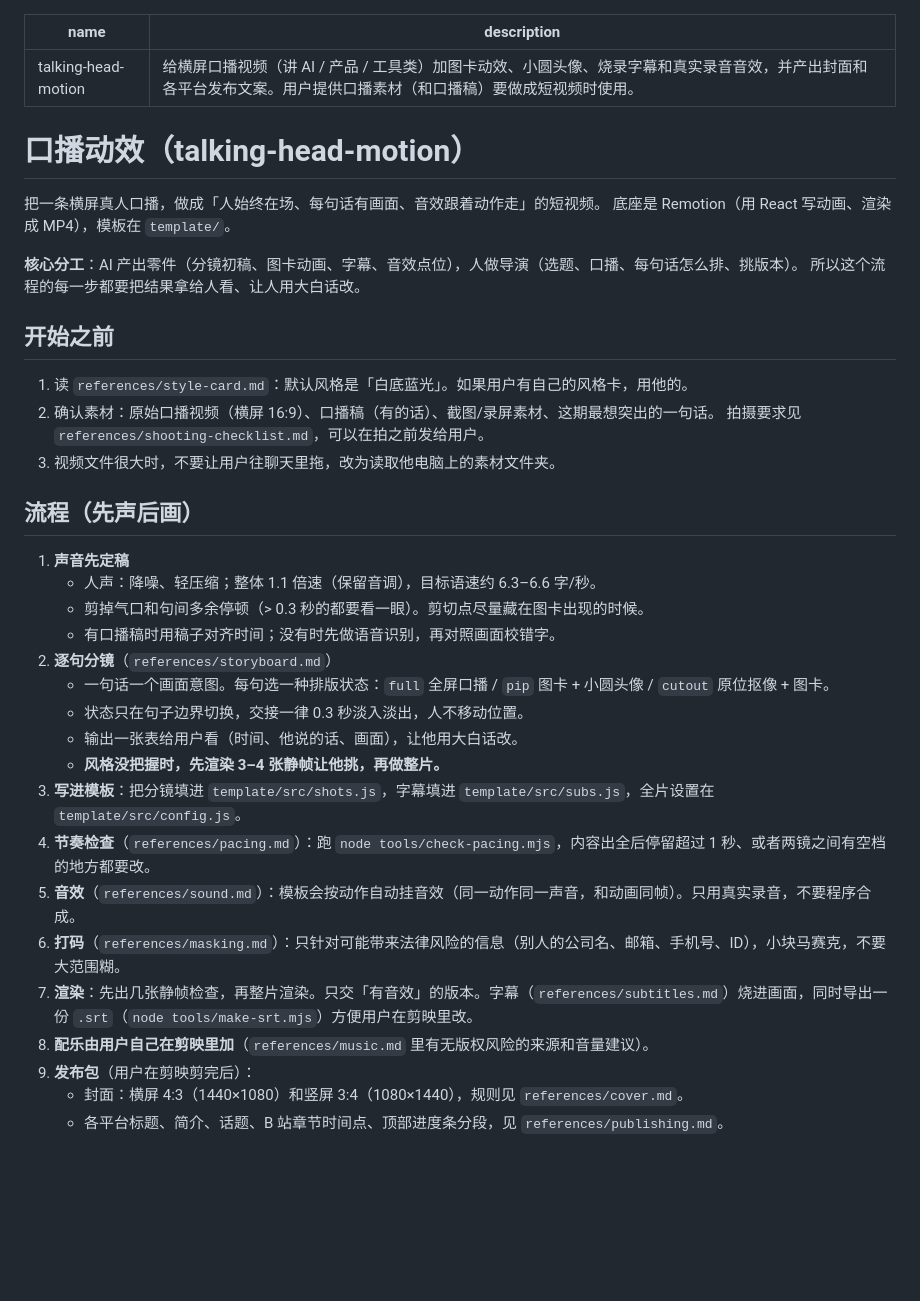
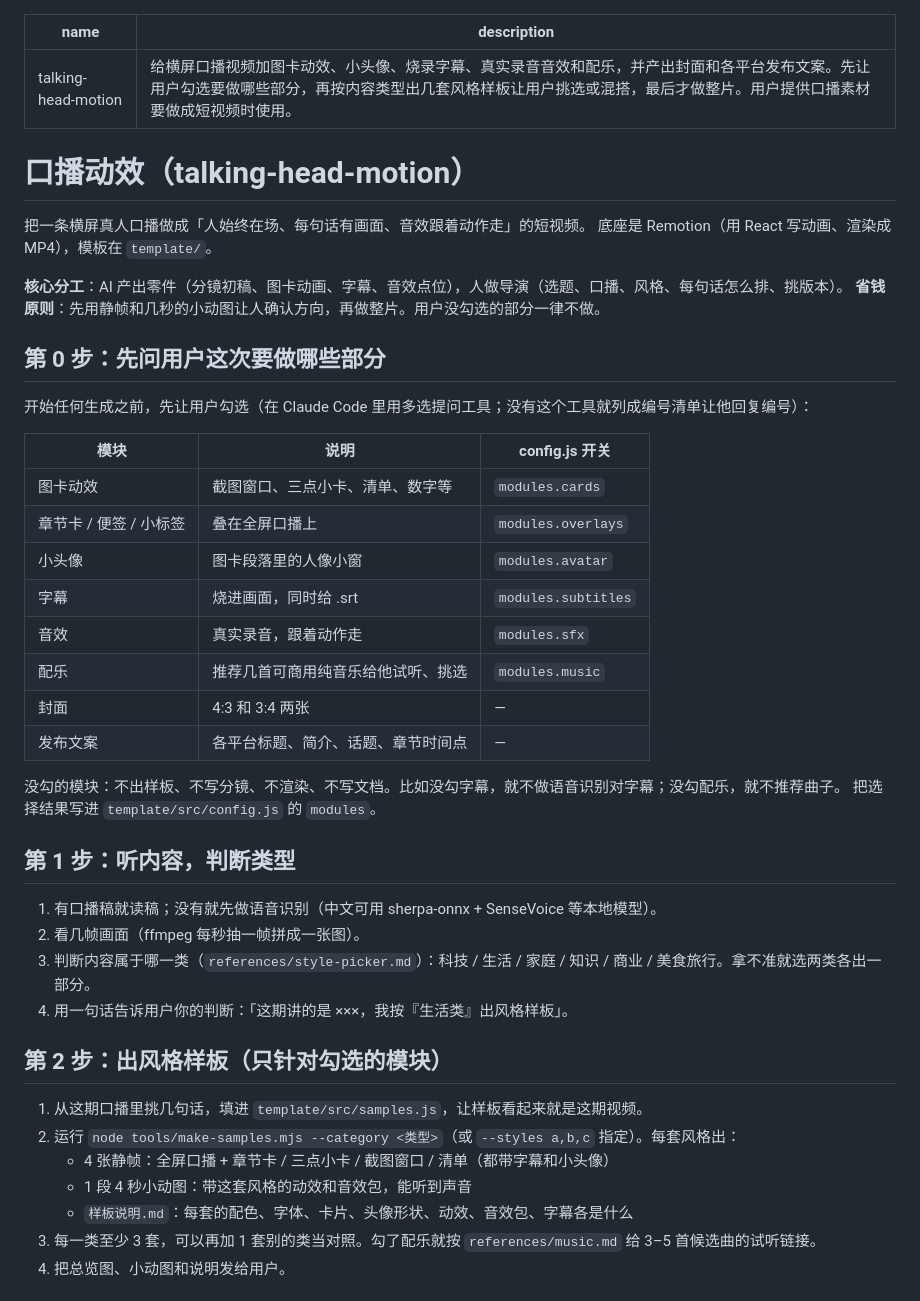
Before and after one commit to jaydenxig/talking-head-motion, a Markdown page: skills/talking-head-motion/SKILL.md, the part around one of its changes. Drawn GitHub-style; blank space fills up the shorter version.

```diff
--- a/skills/talking-head-motion/SKILL.md
+++ b/skills/talking-head-motion/SKILL.md
@@ -1,40 +1,48 @@
 ---
 name: talking-head-motion
-description: 给横屏口播视频（讲 AI / 产品 / 工具类）加图卡动效、小圆头像、烧录字幕和真实录音音效，并产出封面和各平台发布文案。用户提供口播素材（和口播稿）要做成短视频时使用。
+description: 给横屏口播视频加图卡动效、小头像、烧录字幕、真实录音音效和配乐，并产出封面和各平台发布文案。先让用户勾选要做哪些部分，再按内容类型出几套风格样板让用户挑选或混搭，最后才做整片。用户提供口播素材要做成短视频时使用。
 ---
 
 # 口播动效（talking-head-motion）
 
-把一条横屏真人口播，做成「人始终在场、每句话有画面、音效跟着动作走」的短视频。
+把一条横屏真人口播做成「人始终在场、每句话有画面、音效跟着动作走」的短视频。
 底座是 Remotion（用 React 写动画、渲染成 MP4），模板在 `template/`。
 
-**核心分工**：AI 产出零件（分镜初稿、图卡动画、字幕、音效点位），人做导演（选题、口播、每句话怎么排、挑版本）。
-所以这个流程的每一步都要把结果拿给人看、让人用大白话改。
+**核心分工**：AI 产出零件（分镜初稿、图卡动画、字幕、音效点位），人做导演（选题、口播、风格、每句话怎么排、挑版本）。
+**省钱原则**：先用静帧和几秒的小动图让人确认方向，再做整片。用户没勾选的部分一律不做。
 
-## 开始之前
+## 第 0 步：先问用户这次要做哪些部分
 
-1. 读 `references/style-card.md`：默认风格是「白底蓝光」。如果用户有自己的风格卡，用他的。
-2. 确认素材：原始口播视频（横屏 16:9）、口播稿（有的话）、截图/录屏素材、这期最想突出的一句话。
-   拍摄要求见 `references/shooting-checklist.md`，可以在拍之前发给用户。
-3. 视频文件很大时，不要让用户往聊天里拖，改为读取他电脑上的素材文件夹。
+开始任何生成之前，先让用户勾选（在 Claude Code 里用多选提问工具；没有这个工具就列成编号清单让他回复编号）：
 
-## 流程（先声后画）
+| 模块 | 说明 | config.js 开关 |
+|---|---|---|
+| 图卡动效 | 截图窗口、三点小卡、清单、数字等 | `modules.cards` |
+| 章节卡 / 便签 / 小标签 | 叠在全屏口播上 | `modules.overlays` |
+| 小头像 | 图卡段落里的人像小窗 | `modules.avatar` |
+| 字幕 | 烧进画面，同时给 .srt | `modules.subtitles` |
+| 音效 | 真实录音，跟着动作走 | `modules.sfx` |
+| 配乐 | 推荐几首可商用纯音乐给他试听、挑选 | `modules.music` |
+| 封面 | 4:3 和 3:4 两张 | — |
+| 发布文案 | 各平台标题、简介、话题、章节时间点 | — |
 
-1. **声音先定稿**
-   - 人声：降噪、轻压缩；整体 1.1 倍速（保留音调），目标语速约 6.3–6.6 字/秒。
-   - 剪掉气口和句间多余停顿（> 0.3 秒的都要看一眼）。剪切点尽量藏在图卡出现的时候。
-   - 有口播稿时用稿子对齐时间；没有时先做语音识别，再对照画面校错字。
-2. **逐句分镜**（`references/storyboard.md`）
-   - 一句话一个画面意图。每句选一种排版状态：`full` 全屏口播 / `pip` 图卡 + 小圆头像 / `cutout` 原位抠像 + 图卡。
-   - 状态只在句子边界切换，交接一律 0.3 秒淡入淡出，人不移动位置。
-   - 输出一张表给用户看（时间、他说的话、画面），让他用大白话改。
-   - **风格没把握时，先渲染 3–4 张静帧让他挑，再做整片。**
-3. **写进模板**：把分镜填进 `template/src/shots.js`，字幕填进 `template/src/subs.js`，全片设置在 `template/src/config.js`。
-4. **节奏检查**（`references/pacing.md`）：跑 `node tools/check-pacing.mjs`，内容出全后停留超过 1 秒、或者两镜之间有空档的地方都要改。
-5. **音效**（`references/sound.md`）：模板会按动作自动挂音效（同一动作同一声音，和动画同帧）。只用真实录音，不要程序合成。
-6. **打码**（`references/masking.md`）：只针对可能带来法律风险的信息（别人的公司名、邮箱、手机号、ID），小块马赛克，不要大范围糊。
-7. **渲染**：先出几张静帧检查，再整片渲染。只交「有音效」的版本。字幕（`references/subtitles.md`）烧进画面，同时导出一份 `.srt`（`node tools/make-srt.mjs`）方便用户在剪映里改。
-8. **配乐由用户自己在剪映里加**（`references/music.md` 里有无版权风险的来源和音量建议）。
-9. **发布包**（用户在剪映剪完后）：
-   - 封面：横屏 4:3（1440×1080）和竖屏 3:4（1080×1440），规则见 `references/cover.md`。
-   - 各平台标题、简介、话题、B 站章节时间点、顶部进度条分段，见 `references/publishing.md`。
+没勾的模块：不出样板、不写分镜、不渲染、不写文档。比如没勾字幕，就不做语音识别对字幕；没勾配乐，就不推荐曲子。
+把选择结果写进 `template/src/config.js` 的 `modules`。
+
+## 第 1 步：听内容，判断类型
+
+1. 有口播稿就读稿；没有就先做语音识别（中文可用 sherpa-onnx + SenseVoice 等本地模型）。
+2. 看几帧画面（ffmpeg 每秒抽一帧拼成一张图）。
+3. 判断内容属于哪一类（`references/style-picker.md`）：科技 / 生活 / 家庭 / 知识 / 商业 / 美食旅行。拿不准就选两类各出一部分。
+4. 用一句话告诉用户你的判断：「这期讲的是 ×××，我按『生活类』出风格样板」。
+
+## 第 2 步：出风格样板（只针对勾选的模块）
+
+1. 从这期口播里挑几句话，填进 `template/src/samples.js`，让样板看起来就是这期视频。
+2. 运行 `node tools/make-samples.mjs --category <类型>`（或 `--styles a,b,c` 指定）。每套风格出：
+   - 4 张静帧：全屏口播 + 章节卡 / 三点小卡 / 截图窗口 / 清单（都带字幕和小头像）
+   - 1 段 4 秒小动图：带这套风格的动效和音效包，能听到声音
+   - `样板说明.md`：每套的配色、字体、卡片、头像形状、动效、音效包、字幕各是什么
+3. 每一类至少 3 套，可以再加 1 套别的类当对照。勾了配乐就按 `references/music.md` 给 3–5 首候选曲的试听链接。
+4. 把总览图、小动图和说明发给用户。
+
```
Also changed, not shown: other parts of skills/talking-head-motion/SKILL.md (+26 -7 lines), README.md (+27 -18 lines), THIRD_PARTY.md (+1 -1 lines), docs/preview.jpg (deleted), docs/styles.jpg (added), 15 other files.
